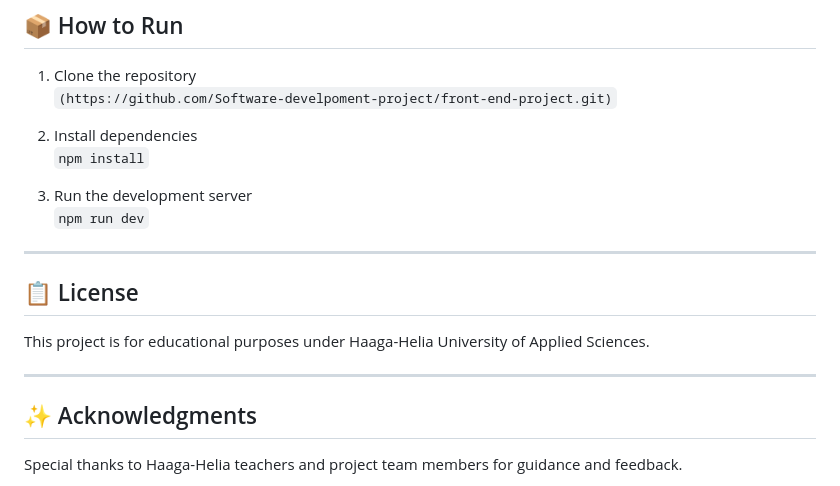
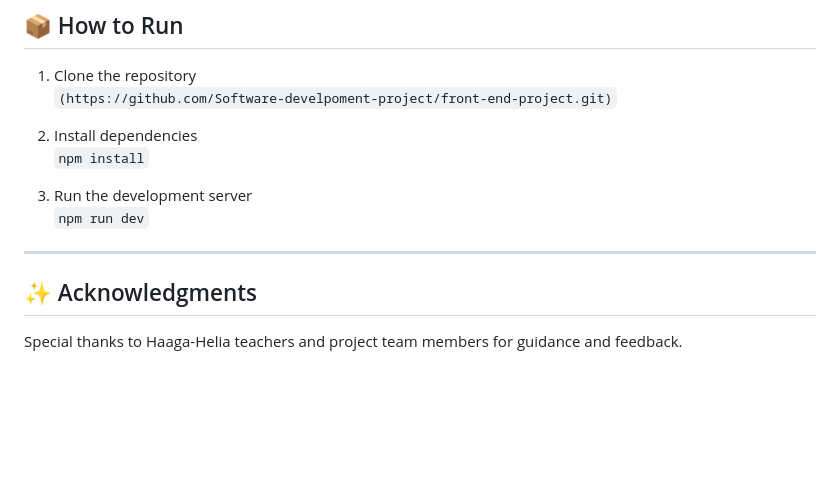
Before and after one commit to Software-develpoment-project/software-development-project-1, a Markdown page: README.md, the part around the change. Drawn GitHub-style; blank space fills up the shorter version.

```diff
--- a/README.md
+++ b/README.md
@@ -161,11 +161,6 @@ Version control milestone:
 
 ---
 
-## 📋 License
-
-This project is for educational purposes under Haaga-Helia University of Applied Sciences.
-
----
 
 ## ✨ Acknowledgments
 
```
